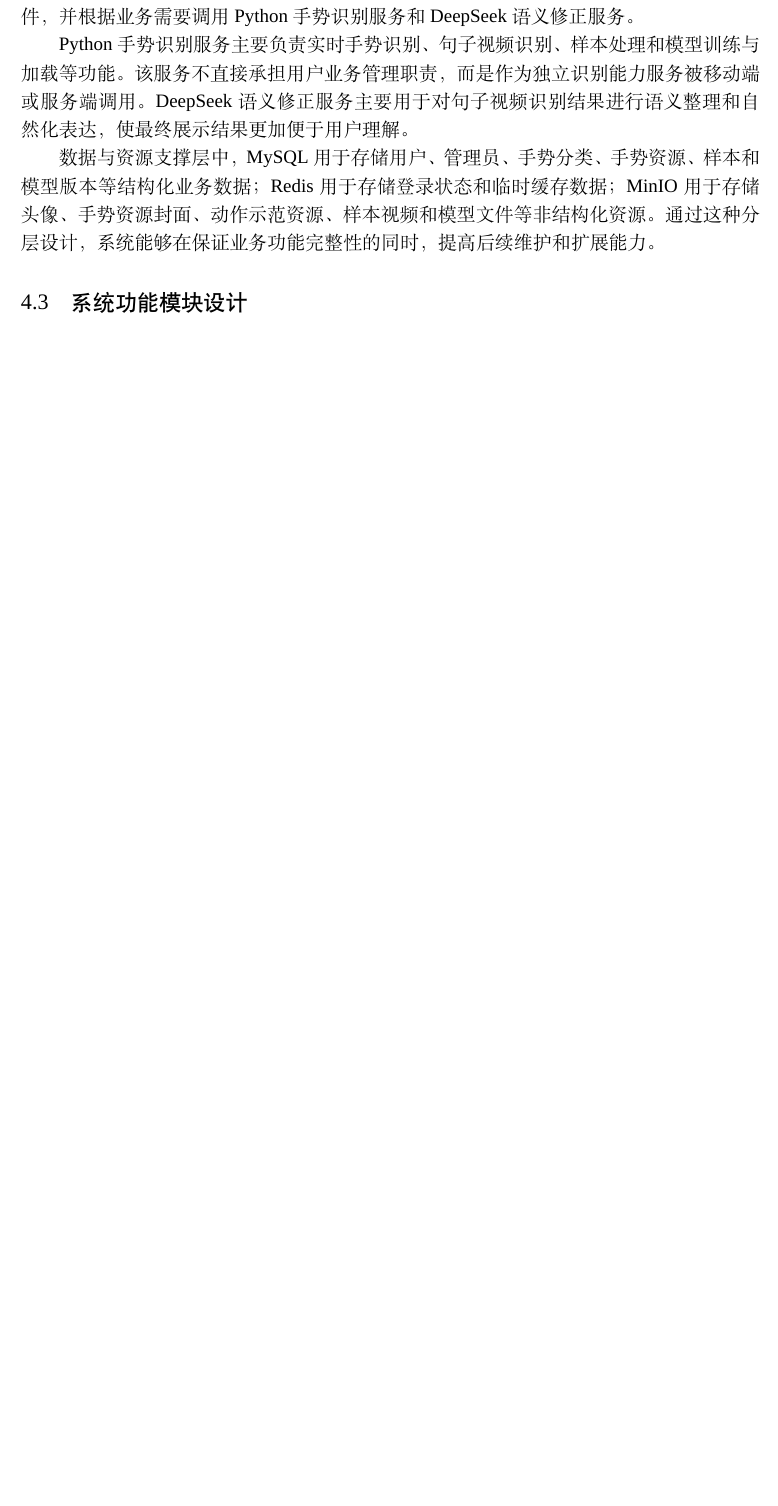
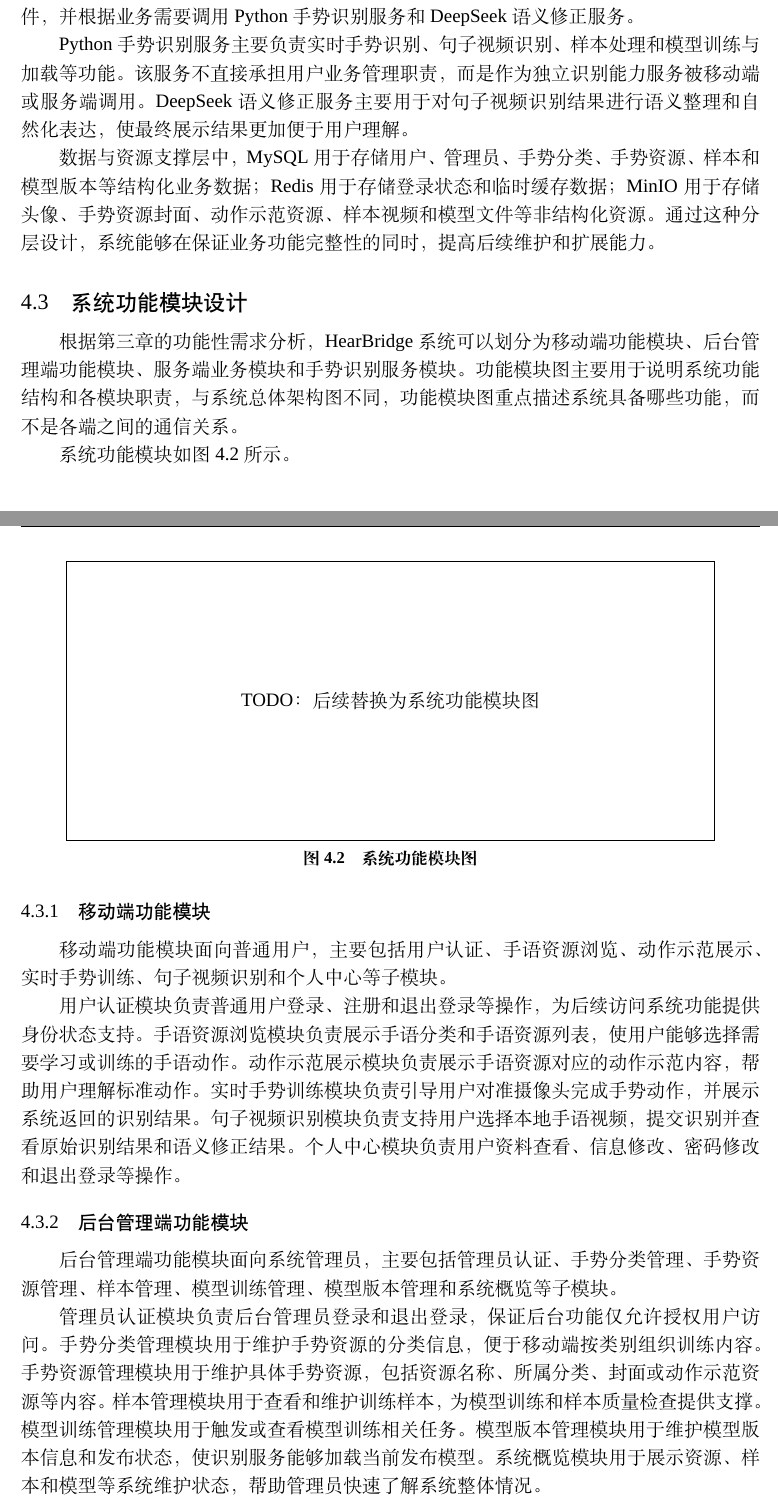
Before and after one commit to maydayyezhen/thesis-latex, a LaTeX thesis (main.tex, which reads chapters/chapter04-system-design.tex): part of page 37 of 45 before the commit and two parts of pages 37 and 38 of 47 after it, the two joined at a grey line, cut so that both start at the same text, the shorter picture padded with empty space. Compiled offline with XeLaTeX; a missing font is replaced by an installed copy or a similar font.

Commit message:
docs: migrate chapter 4 function module design

```diff
--- a/chapters/chapter04-system-design.tex
+++ b/chapters/chapter04-system-design.tex
@@ -46,5 +46,30 @@ Python 手势识别服务主要负责实时手势识别、句子视频识别、
 
 \section{系统功能模块设计}
 
-% TODO：第二批迁移 4.3 系统功能模块设计。
+根据第三章的功能性需求分析，HearBridge 系统可以划分为移动端功能模块、后台管理端功能模块、服务端业务模块和手势识别服务模块。功能模块图主要用于说明系统功能结构和各模块职责，与系统总体架构图不同，功能模块图重点描述系统具备哪些功能，而不是各端之间的通信关系。
 
+系统功能模块如图~\ref{fig:chapter04-function-modules} 所示。
+
+\begin{figure}[H]
+  \centering
+  \fbox{
+    \parbox[c][6cm][c]{0.85\textwidth}{
+      \centering
+      TODO：后续替换为系统功能模块图
+    }
+  }
+  \caption{系统功能模块图}
+  \label{fig:chapter04-function-modules}
+\end{figure}
+
+\subsection{移动端功能模块}
+
+移动端功能模块面向普通用户，主要包括用户认证、手语资源浏览、动作示范展示、实时手势训练、句子视频识别和个人中心等子模块。
+
+用户认证模块负责普通用户登录、注册和退出登录等操作，为后续访问系统功能提供身份状态支持。手语资源浏览模块负责展示手语分类和手语资源列表，使用户能够选择需要学习或训练的手语动作。动作示范展示模块负责展示手语资源对应的动作示范内容，帮助用户理解标准动作。实时手势训练模块负责引导用户对准摄像头完成手势动作，并展示系统返回的识别结果。句子视频识别模块负责支持用户选择本地手语视频，提交识别并查看原始识别结果和语义修正结果。个人中心模块负责用户资料查看、信息修改、密码修改和退出登录等操作。
+
+\subsection{后台管理端功能模块}
+
+后台管理端功能模块面向系统管理员，主要包括管理员认证、手势分类管理、手势资源管理、样本管理、模型训练管理、模型版本管理和系统概览等子模块。
+
+管理员认证模块负责后台管理员登录和退出登录，保证后台功能仅允许授权用户访问。手势分类管理模块用于维护手势资源的分类信息，便于移动端按类别组织训练内容。手势资源管理模块用于维护具体手势资源，包括资源名称、所属分类、封面或动作示范资源等内容。样本管理模块用于查看和维护训练样本，为模型训练和样本质量检查提供支撑。模型训练管理模块用于触发或查看模型训练相关任务。模型版本管理模块用于维护模型版本信息和发布状态，使识别服务能够加载当前发布模型。系统概览模块用于展示资源、样本和模型等系统维护状态，帮助管理员快速了解系统整体情况。
```
Also changed, not shown: chapters/chapter04-system-design.tex (12 more changed lines).
